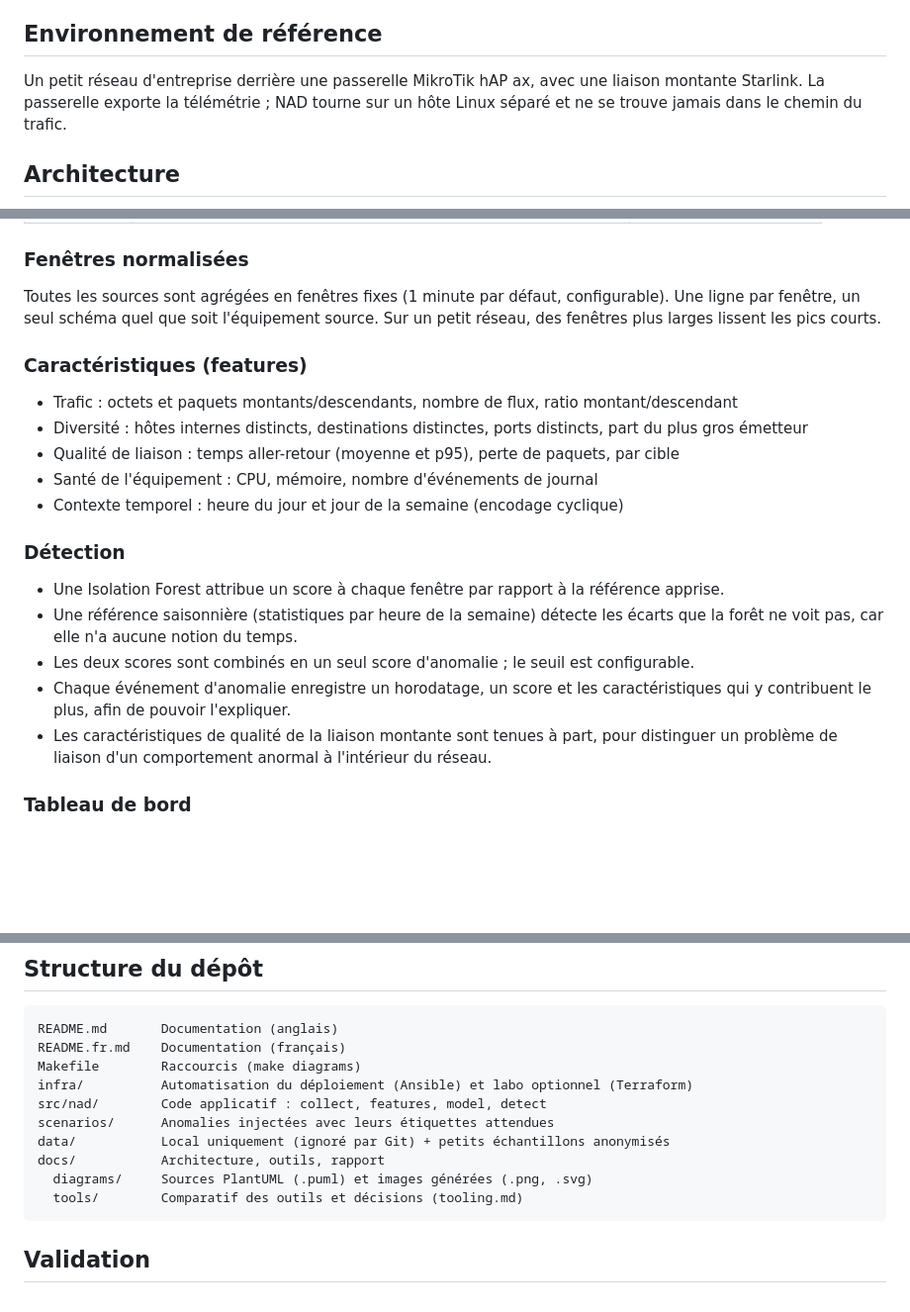
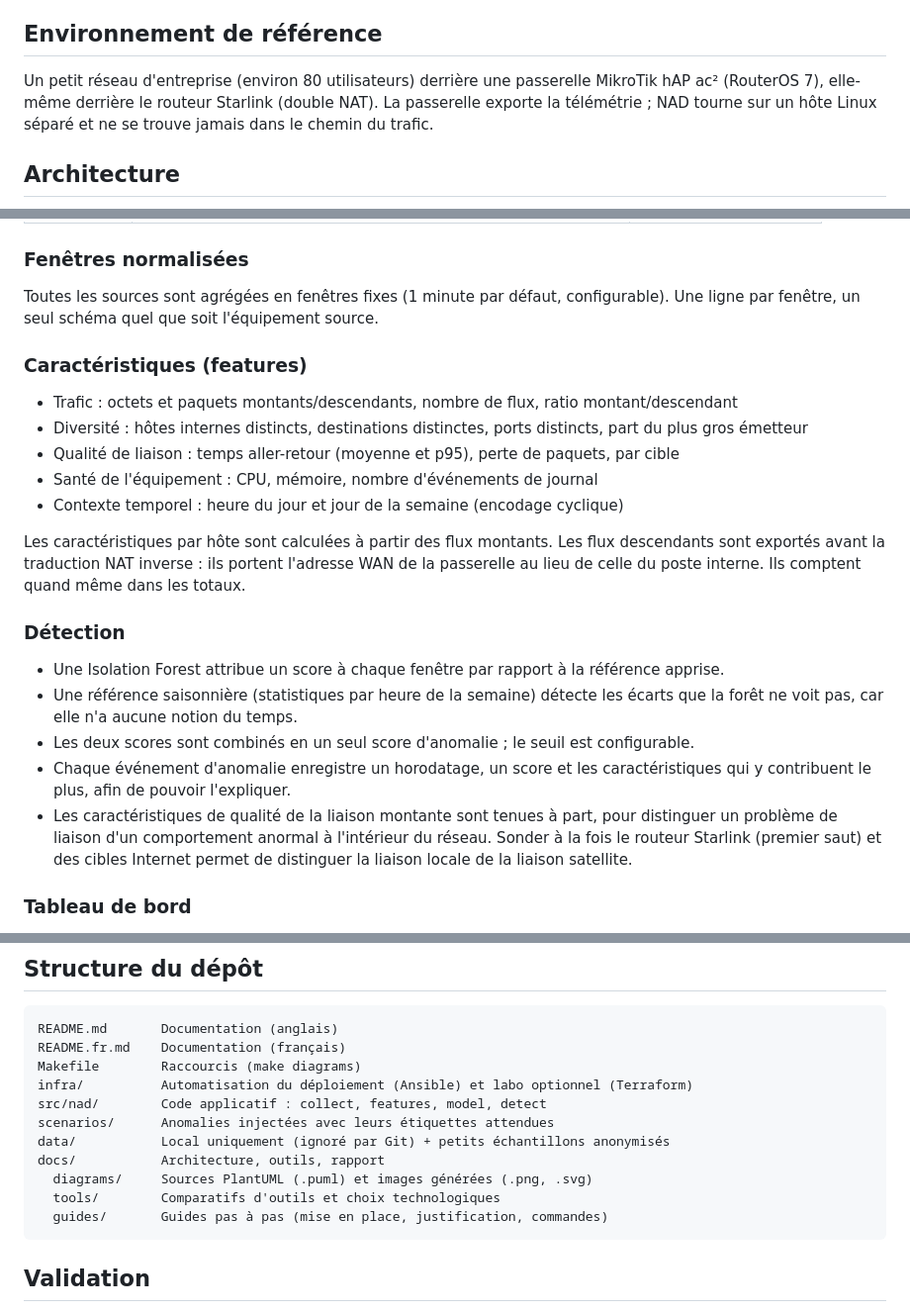
Before and after one commit to RStephanH/NAD, a Markdown page: README.fr.md, 3 parts joined by grey strips. Shown at 99% size. GitHub-like rendering; blank space fills up the shorter version.

Commit message:
docs: hAP ac2 gateway, Starlink router (double NAT), per-host features from outbound flows

````diff
--- a/README.fr.md
+++ b/README.fr.md
@@ -27,9 +27,10 @@ normal du réseau à partir de ses propres données et signale ce qui s'en écar
 
 ## Environnement de référence
 
-Un petit réseau d'entreprise derrière une passerelle MikroTik hAP ax, avec une
-liaison montante Starlink. La passerelle exporte la télémétrie ; NAD tourne sur
-un hôte Linux séparé et ne se trouve jamais dans le chemin du trafic.
+Un petit réseau d'entreprise (environ 80 utilisateurs) derrière une passerelle
+MikroTik hAP ac² (RouterOS 7), elle-même derrière le routeur Starlink (double
+NAT). La passerelle exporte la télémétrie ; NAD tourne sur un hôte Linux séparé
+et ne se trouve jamais dans le chemin du trafic.
 
 ## Architecture
 
@@ -62,7 +63,7 @@ un hôte Linux séparé et ne se trouve jamais dans le chemin du trafic.
 
 Toutes les sources sont agrégées en fenêtres fixes (1 minute par défaut,
 configurable). Une ligne par fenêtre, un seul schéma quel que soit l'équipement
-source. Sur un petit réseau, des fenêtres plus larges lissent les pics courts.
+source.
 
 ### Caractéristiques (features)
 
@@ -74,6 +75,11 @@ source. Sur un petit réseau, des fenêtres plus larges lissent les pics courts.
   par cible
 - Santé de l'équipement : CPU, mémoire, nombre d'événements de journal
 - Contexte temporel : heure du jour et jour de la semaine (encodage cyclique)
+
+Les caractéristiques par hôte sont calculées à partir des flux montants. Les
+flux descendants sont exportés avant la traduction NAT inverse : ils portent
+l'adresse WAN de la passerelle au lieu de celle du poste interne. Ils comptent
+quand même dans les totaux.
 
 ### Détection
 
@@ -87,7 +93,8 @@ source. Sur un petit réseau, des fenêtres plus larges lissent les pics courts.
   caractéristiques qui y contribuent le plus, afin de pouvoir l'expliquer.
 - Les caractéristiques de qualité de la liaison montante sont tenues à part, pour
   distinguer un problème de liaison d'un comportement anormal à l'intérieur du
-  réseau.
+  réseau. Sonder à la fois le routeur Starlink (premier saut) et des cibles
+  Internet permet de distinguer la liaison locale de la liaison satellite.
 
 ### Tableau de bord
 
@@ -165,7 +172,8 @@ scenarios/      Anomalies injectées avec leurs étiquettes attendues
 data/           Local uniquement (ignoré par Git) + petits échantillons anonymisés
 docs/           Architecture, outils, rapport
   diagrams/     Sources PlantUML (.puml) et images générées (.png, .svg)
-  tools/        Comparatif des outils et décisions (tooling.md)
+  tools/        Comparatifs d'outils et choix technologiques
+  guides/       Guides pas à pas (mise en place, justification, commandes)
 ```
 
 ## Validation
````
Also changed, not shown: other parts of README.fr.md (+1 -1 lines), README.md (+15 -8 lines), docs/diagrams/nad-containers-fr.png, docs/diagrams/nad-containers.png, 2 other files.
